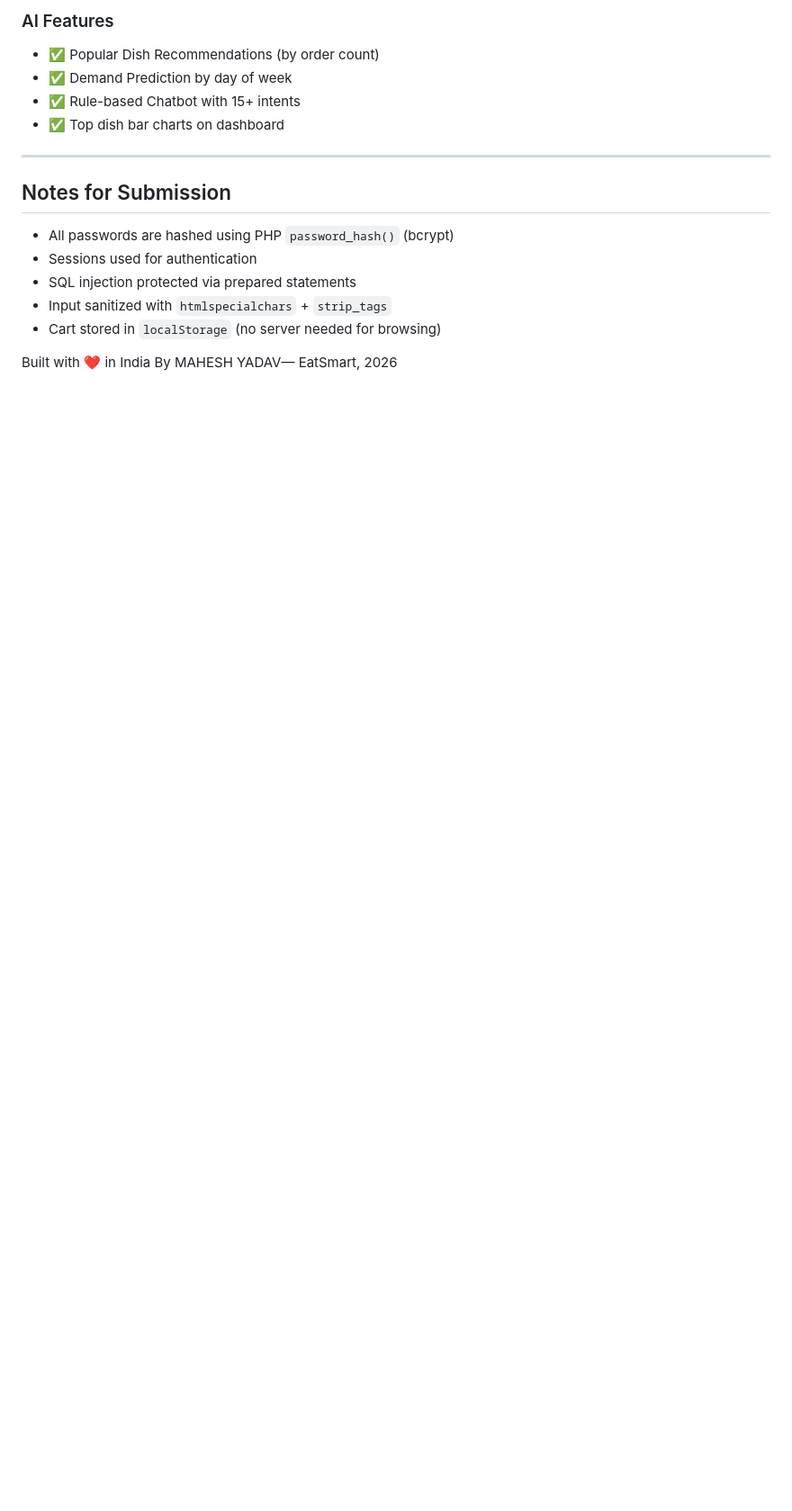
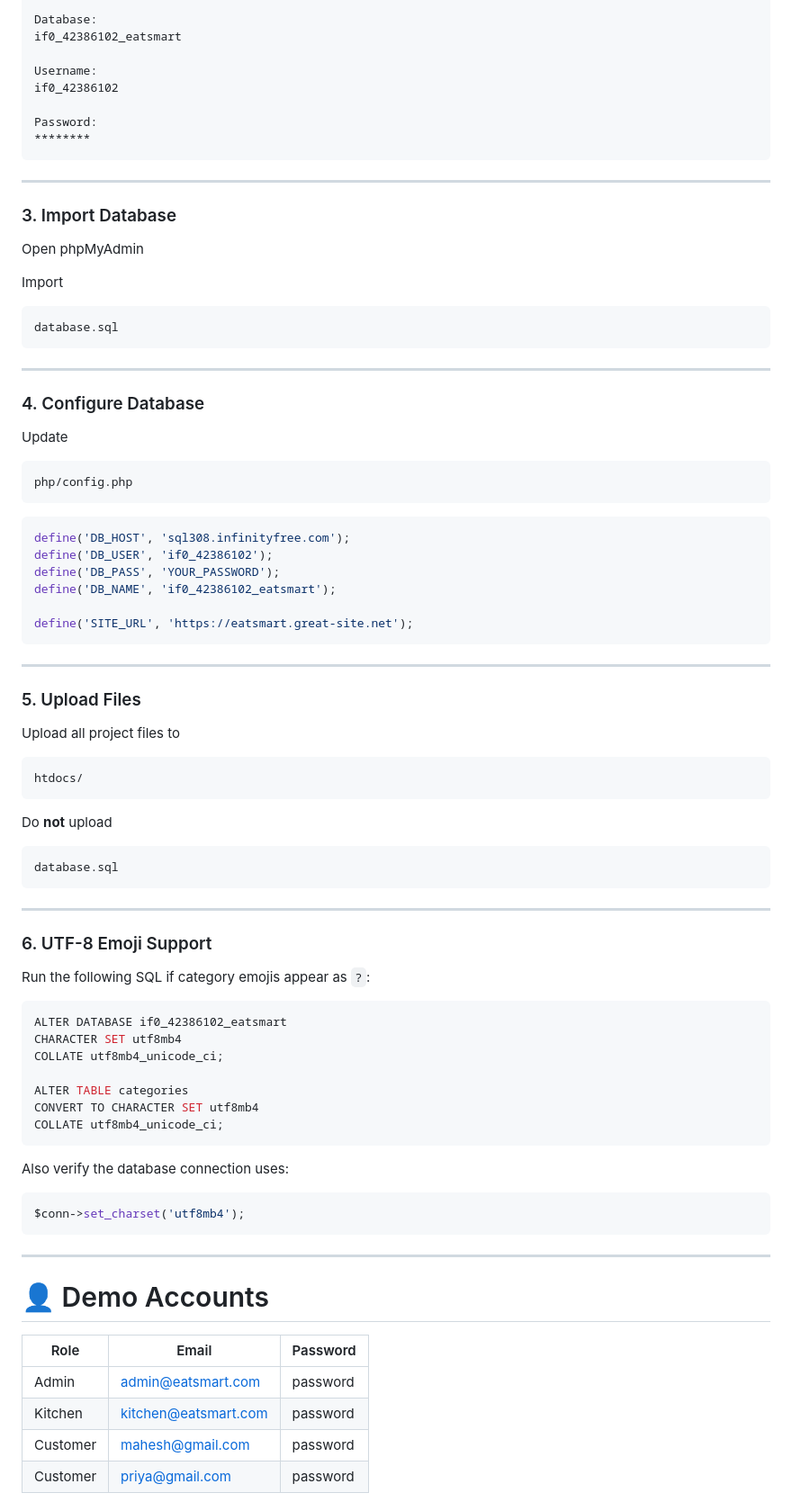
Before and after one commit to Mahesh127f/Restaurant-Management-System-EatSmart-, a Markdown page: README.md, the part around one of its changes. Shown at 90% size. Drawn GitHub-style; blank space fills up the shorter version.

Commit message:
Updated README for EatSmart project
Updated README to enhance project description, features, installation instructions, and deployment details.

````diff
--- a/README.md
+++ b/README.md
@@ -141,17 +240,91 @@ Visit: **http://localhost/eatsmart**
 
-### AI Features
-- ✅ Popular Dish Recommendations (by order count)
-- ✅ Demand Prediction by day of week
-- ✅ Rule-based Chatbot with 15+ intents
-- ✅ Top dish bar charts on dashboard
+Database:
+if0_42386102_eatsmart
+
+Username:
+if0_42386102
+
+Password:
+********
+```
 
 ---
 
-## Notes for Submission
-- All passwords are hashed using PHP `password_hash()` (bcrypt)
-- Sessions used for authentication
-- SQL injection protected via prepared statements
-- Input sanitized with `htmlspecialchars` + `strip_tags`
-- Cart stored in `localStorage` (no server needed for browsing)
+### 3. Import Database
 
-Built with ❤️ in India By MAHESH YADAV— EatSmart, 2026
+Open phpMyAdmin
+
+Import
+
+```
+database.sql
+```
+
+---
+
+### 4. Configure Database
+
+Update
+
+```
+php/config.php
+```
+
+```php
+define('DB_HOST', 'sql308.infinityfree.com');
+define('DB_USER', 'if0_42386102');
+define('DB_PASS', 'YOUR_PASSWORD');
+define('DB_NAME', 'if0_42386102_eatsmart');
+
+define('SITE_URL', 'https://eatsmart.great-site.net');
+```
+
+---
+
+### 5. Upload Files
+
+Upload all project files to
+
+```
+htdocs/
+```
+
+Do **not** upload
+
+```
+database.sql
+```
+
+---
+
+### 6. UTF-8 Emoji Support
+
+Run the following SQL if category emojis appear as `?`:
+
+```sql
+ALTER DATABASE if0_42386102_eatsmart
+CHARACTER SET utf8mb4
+COLLATE utf8mb4_unicode_ci;
+
+ALTER TABLE categories
+CONVERT TO CHARACTER SET utf8mb4
+COLLATE utf8mb4_unicode_ci;
+```
+
+Also verify the database connection uses:
+
+```php
+$conn->set_charset('utf8mb4');
+```
+
+---
+
+# 👤 Demo Accounts
+
+| Role | Email | Password |
+|------|-------|----------|
+| Admin | admin@eatsmart.com | password |
+| Kitchen | kitchen@eatsmart.com | password |
+| Customer | mahesh@gmail.com | password |
+| Customer | priya@gmail.com | password |
+
````
Also changed, not shown: other parts of README.md (+209 -55 lines).
